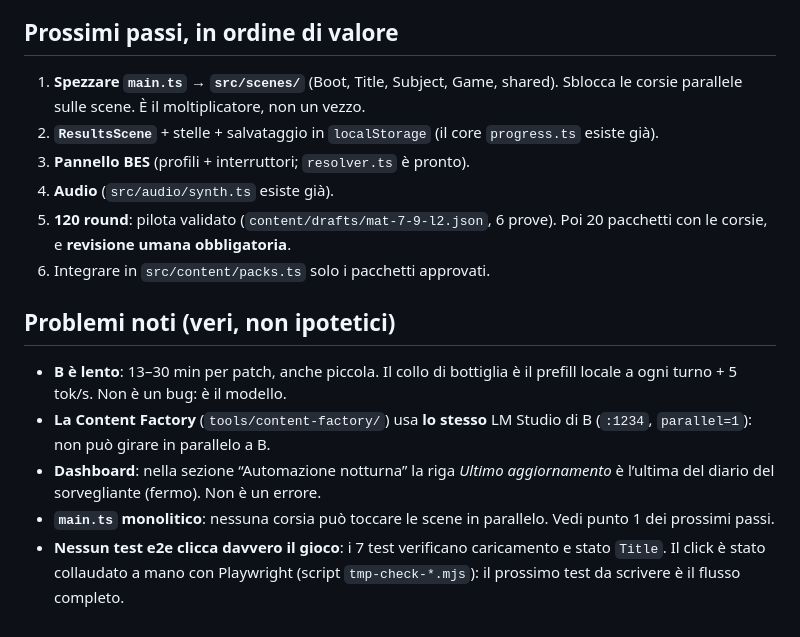
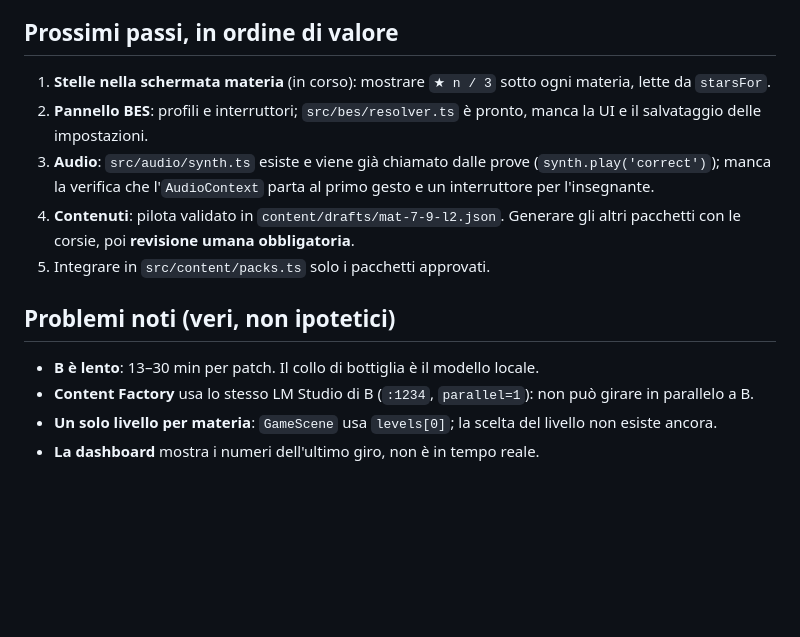
Before and after one commit to Caioz76/scuola-in-corsa, a Markdown page: RIPRESA.md, the part around one of its changes. Drawn GitHub-style; blank space fills up the shorter version.

```diff
--- a/RIPRESA.md
+++ b/RIPRESA.md
@@ -69,26 +83,22 @@ Misure reali: C7 (3 file) **91 s**; pilota contenuti (6 round) **113 s**.
 
 ## Prossimi passi, in ordine di valore
 
-1. **Spezzare `main.ts` → `src/scenes/`** (Boot, Title, Subject, Game, shared).
-   Sblocca le corsie parallele sulle scene. È il moltiplicatore, non un vezzo.
-2. **`ResultsScene`** + stelle + salvataggio in `localStorage` (il core
-   `progress.ts` esiste già).
-3. **Pannello BES** (profili + interruttori; `resolver.ts` è pronto).
-4. **Audio** (`src/audio/synth.ts` esiste già).
-5. **120 round**: pilota validato (`content/drafts/mat-7-9-l2.json`, 6 prove).
-   Poi 20 pacchetti con le corsie, e **revisione umana obbligatoria**.
-6. Integrare in `src/content/packs.ts` solo i pacchetti approvati.
+1. **Stelle nella schermata materia** (in corso): mostrare `★ n / 3` sotto ogni
+   materia, lette da `starsFor`.
+2. **Pannello BES**: profili e interruttori; `src/bes/resolver.ts` è pronto,
+   manca la UI e il salvataggio delle impostazioni.
+3. **Audio**: `src/audio/synth.ts` esiste e viene già chiamato dalle prove
+   (`synth.play('correct')`); manca la verifica che l'`AudioContext` parta al
+   primo gesto e un interruttore per l'insegnante.
+4. **Contenuti**: pilota validato in `content/drafts/mat-7-9-l2.json`. Generare
+   gli altri pacchetti con le corsie, poi **revisione umana obbligatoria**.
+5. Integrare in `src/content/packs.ts` solo i pacchetti approvati.
 
 ## Problemi noti (veri, non ipotetici)
 
-- **B è lento**: 13–30 min per patch, anche piccola. Il collo di bottiglia è il
-  prefill locale a ogni turno + 5 tok/s. Non è un bug: è il modello.
-- **La Content Factory** (`tools/content-factory/`) usa **lo stesso** LM Studio
-  di B (`:1234`, `parallel=1`): non può girare in parallelo a B.
-- **Dashboard**: nella sezione “Automazione notturna” la riga *Ultimo
-  aggiornamento* è l’ultima del diario del sorvegliante (fermo). Non è un errore.
-- **`main.ts` monolitico**: nessuna corsia può toccare le scene in parallelo.
-  Vedi punto 1 dei prossimi passi.
-- **Nessun test e2e clicca davvero il gioco**: i 7 test verificano caricamento e
-  stato `Title`. Il click è stato collaudato a mano con Playwright (script
-  `tmp-check-*.mjs`): il prossimo test da scrivere è il flusso completo.
+- **B è lento**: 13–30 min per patch. Il collo di bottiglia è il modello locale.
+- **Content Factory** usa lo stesso LM Studio di B (`:1234`, `parallel=1`): non
+  può girare in parallelo a B.
+- **Un solo livello per materia**: `GameScene` usa `levels[0]`; la scelta del
+  livello non esiste ancora.
+- **La dashboard** mostra i numeri dell'ultimo giro, non è in tempo reale.
```
Also changed, not shown: other parts of RIPRESA.md (+45 -31 lines), CODA.md (+12 -3 lines), COORDINAMENTO.md (+10 -7 lines).
